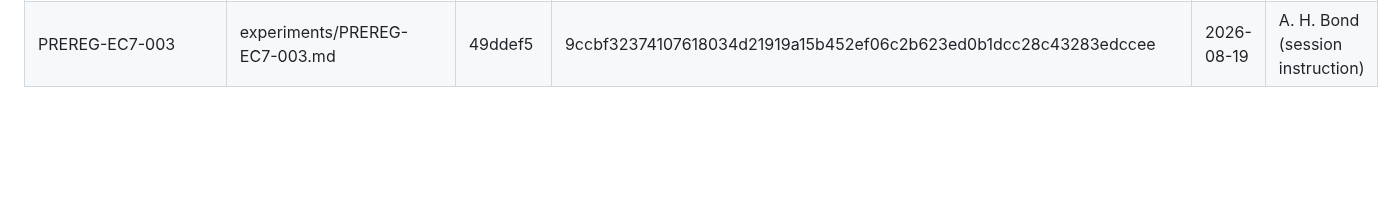
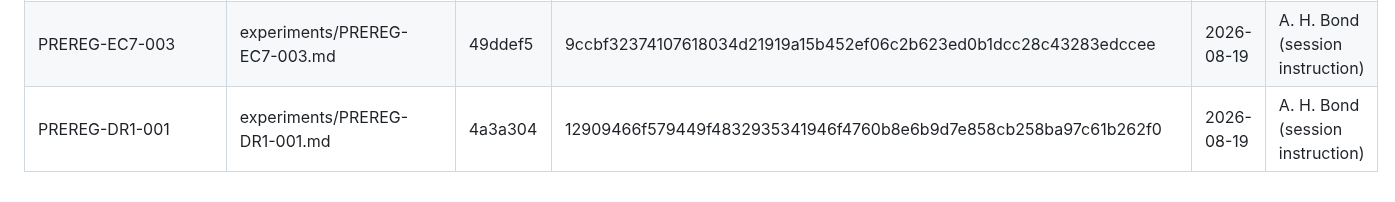
Before and after one commit to ahb-sjsu/observation-theory-campaigns, a Markdown page: experiments/SEALS.md, the part around the change. Drawn GitHub-style; blank space fills up the shorter version.

Commit message:
seals: ledger row for PREREG-DR1-001 @4a3a304
Co-Authored-By: Claude Fable 5 <noreply@anthropic.com>

```diff
--- a/experiments/SEALS.md
+++ b/experiments/SEALS.md
@@ -36,3 +36,4 @@ stored in git at that commit, i.e. LF line endings). Verify with:
 | PREREG-EC7-001 | experiments/PREREG-EC7-001.md | e773056 | 05c994bff7735f029423c443dd1d989921272e0bf21bcdf2e8371e3f54e891f2 | 2026-08-19 | A. H. Bond (session instruction) |
 | PREREG-EC7-002 | experiments/PREREG-EC7-002.md | 3f953c4 | feb475635e5a57566334ddc41a3c130f18c90c8efea8d361258495d36f5ba8b8 | 2026-08-19 | A. H. Bond (session instruction) |
 | PREREG-EC7-003 | experiments/PREREG-EC7-003.md | 49ddef5 | 9ccbf32374107618034d21919a15b452ef06c2b623ed0b1dcc28c43283edccee | 2026-08-19 | A. H. Bond (session instruction) |
+| PREREG-DR1-001 | experiments/PREREG-DR1-001.md | 4a3a304 | 12909466f579449f4832935341946f4760b8e6b9d7e858cb258ba97c61b262f0 | 2026-08-19 | A. H. Bond (session instruction) |
```
